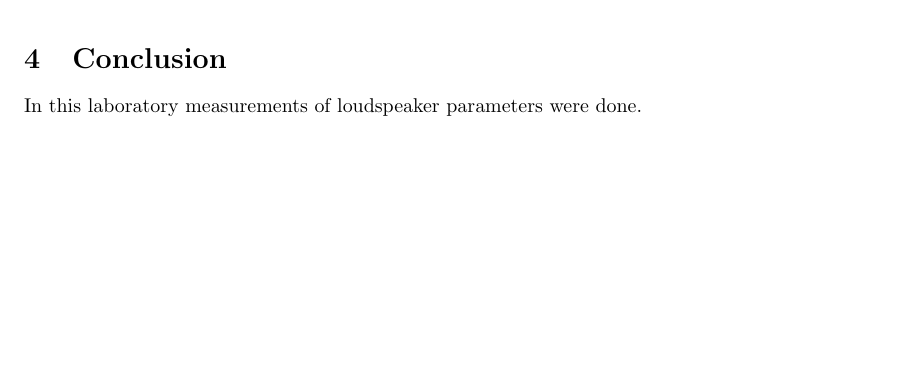
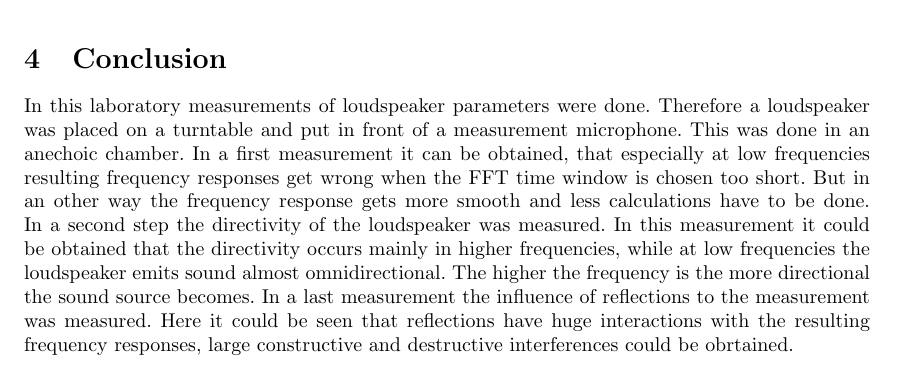
Before and after one commit to Horn2BWild/NTNU2014, a LaTeX document (TTT4170_Audiotechnology/Lab3/protocol.tex): part of page 7 of 9, cut so that both start at the same text, the shorter picture padded with empty space. The pictures show the PDF file TTT4170_Audiotechnology/Lab3/protocol.pdf that the author committed with the source.

Commit message:
conclusion added

```diff
--- a/TTT4170_Audiotechnology/Lab3/protocol.tex
+++ b/TTT4170_Audiotechnology/Lab3/protocol.tex
@@ -133,7 +133,7 @@ In this measurement the frequency response of the loudspeaker on axis should be
 
 \newpage
 \section{Conclusion}
-In this laboratory measurements of loudspeaker parameters were done.
+In this laboratory measurements of loudspeaker parameters were done. Therefore a loudspeaker was placed on a turntable and put in front of a measurement microphone. This was done in an anechoic chamber. In a first measurement it can be obtained, that especially at low frequencies resulting frequency responses get wrong when the FFT time window is chosen too short. But in an other way the frequency response gets more smooth and less calculations have to be done. In a second step the directivity of the loudspeaker was measured. In this measurement it could be obtained that the directivity occurs mainly in higher frequencies, while at low frequencies the loudspeaker emits sound almost omnidirectional. The higher the frequency is the more directional the sound source becomes. In a last measurement the influence of reflections to the measurement was measured. Here it could be seen that reflections have huge interactions with the resulting frequency responses, large constructive and destructive interferences could be obrtained.
 
 \newpage
 \section*{References}
```
Also changed, not shown: TTT4170_Audiotechnology/Lab3/protocol.pdf.
